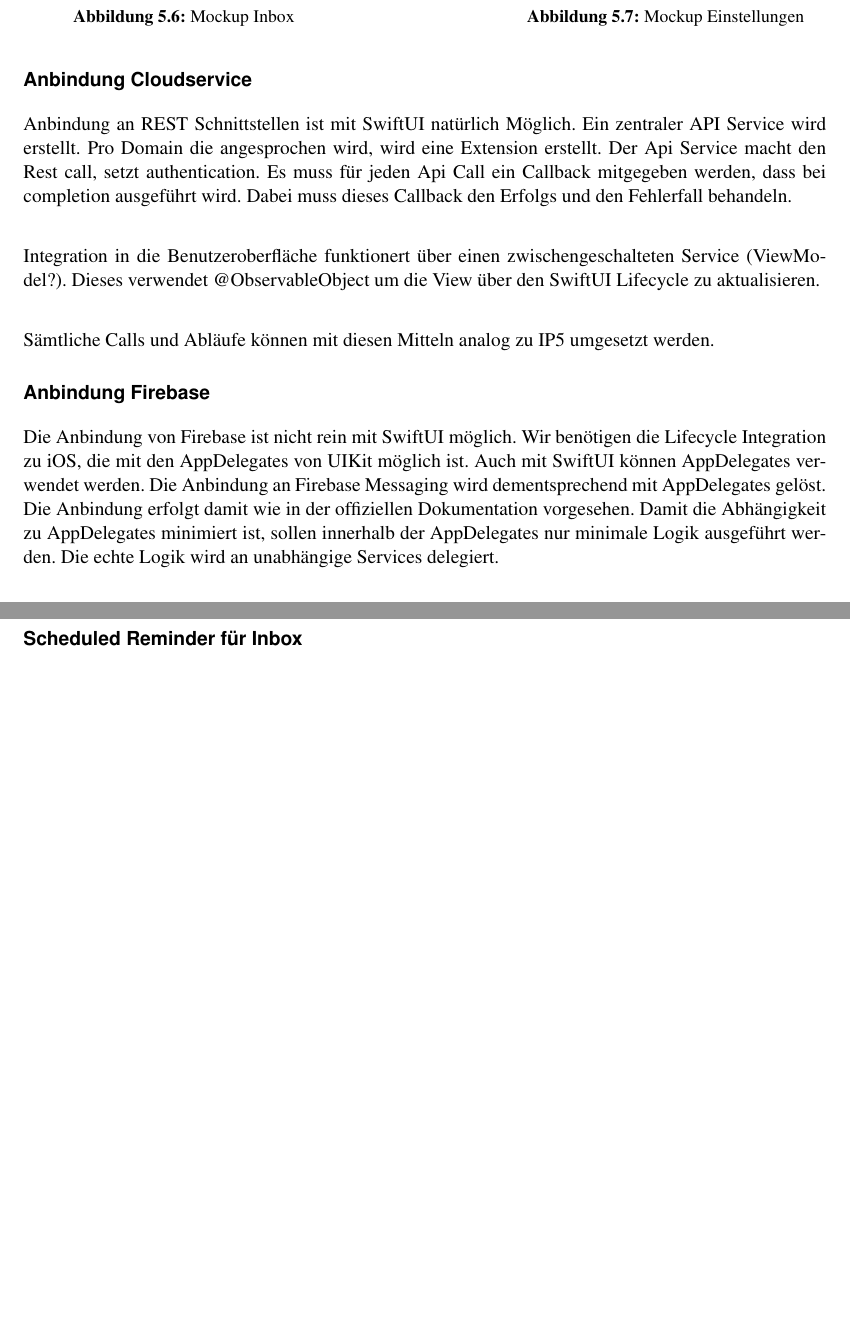
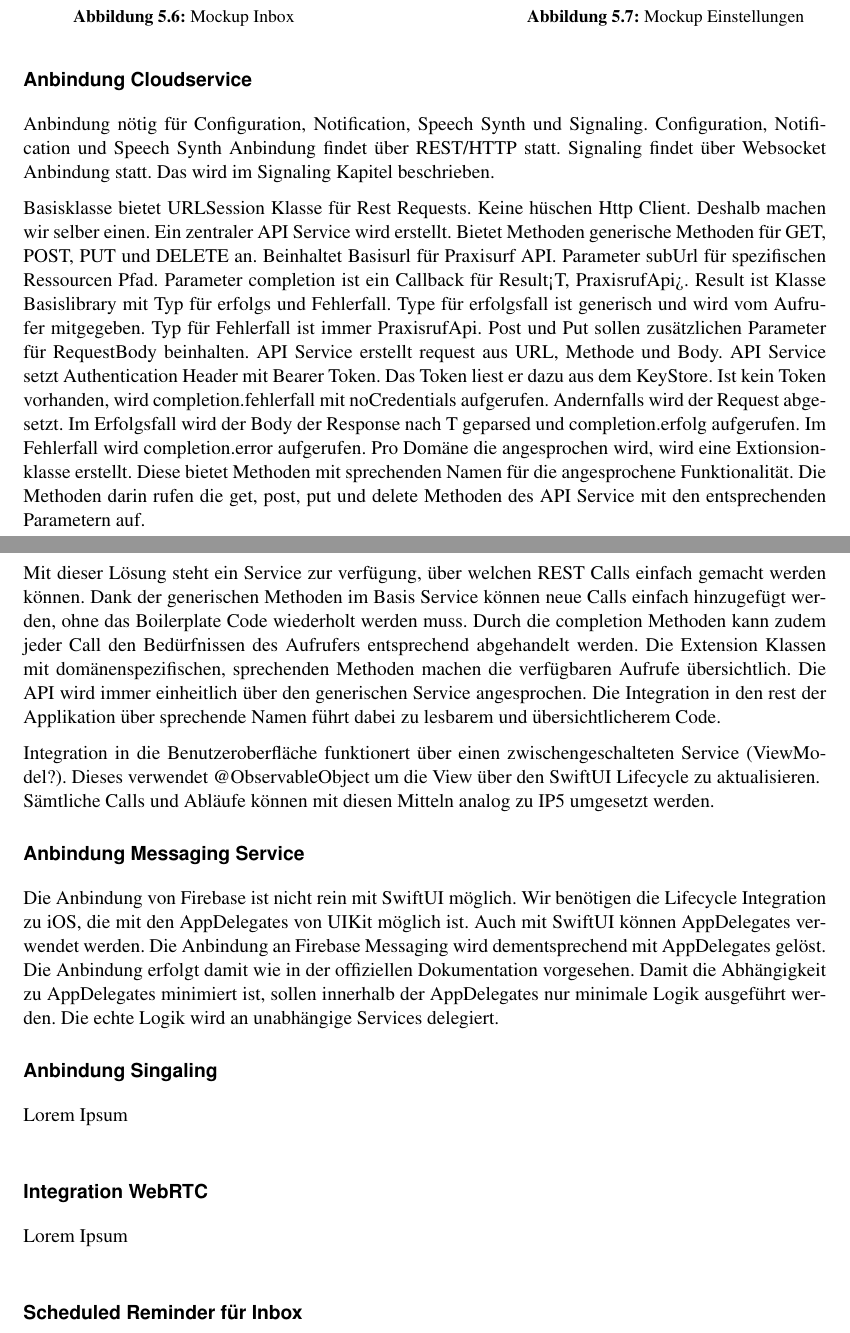
Before and after one commit to jsvilling/IP6_Bachelorarbeit_Bericht_Cloudbasiertes_Praxisrufsystem, a LaTeX document (src/p2p_sprachubertragung_in_praxisrufsystem.tex, which reads src/sections/05_concept/05_02_native_mobile_client.tex): two parts of pages 21 and 22 of 43, joined at a grey line, cut so that both start at the same text, the shorter picture padded with empty space. The pictures show the PDF file out/p2p_sprachubertragung_in_praxisrufsystem.pdf that the author committed with the source.

Commit message:
Add notes for integration rest

```diff
--- a/src/sections/05_concept/05_02_native_mobile_client.tex
+++ b/src/sections/05_concept/05_02_native_mobile_client.tex
@@ -87,20 +87,50 @@ Ausgehende Anrufe können auch getätigt werden, wenn diese Option aktiviert ist
 
 
 \subsubsection*{Anbindung Cloudservice}
-Anbindung an REST Schnittstellen ist mit SwiftUI natürlich Möglich.
+
+Anbindung nötig für Configuration, Notification, Speech Synth und Signaling.
+Configuration, Notification und Speech Synth Anbindung findet über REST/HTTP statt.
+Signaling findet über Websocket Anbindung statt.
+Das wird im Signaling Kapitel beschrieben.
+
+Basisklasse bietet URLSession Klasse für Rest Requests.
+Keine hüschen Http Client.
+Deshalb machen wir selber einen.
 Ein zentraler API Service wird erstellt.
-Pro Domain die angesprochen wird, wird eine Extension erstellt.
-Der Api Service macht den Rest call, setzt authentication.
-Es muss für jeden Api Call ein Callback mitgegeben werden, dass bei completion ausgeführt wird.
-Dabei muss dieses Callback den Erfolgs und den Fehlerfall behandeln. \\
+Bietet Methoden generische Methoden für GET, POST, PUT und DELETE an.
+Beinhaltet Basisurl für Praxisurf API.
+Parameter subUrl für spezifischen Ressourcen Pfad.
+Parameter completion ist ein Callback für Result<T, PraxisrufApi>.
+Result ist Klasse Basislibrary mit Typ für erfolgs und Fehlerfall.
+Type für erfolgsfall ist generisch und wird vom Aufrufer mitgegeben.
+Typ für Fehlerfall ist immer PraxisrufApi.
+Post und Put sollen zusätzlichen Parameter für RequestBody beinhalten.
+API Service erstellt request aus URL, Methode und Body.
+API Service setzt Authentication Header mit Bearer Token.
+Das Token liest er dazu aus dem KeyStore.
+Ist kein Token vorhanden, wird completion.fehlerfall mit noCredentials aufgerufen.
+Andernfalls wird der Request abgesetzt.
+Im Erfolgsfall wird der Body der Response nach T geparsed und completion.erfolg aufgerufen.
+Im Fehlerfall wird completion.error aufgerufen.
+Pro Domäne die angesprochen wird, wird eine Extionsionklasse erstellt.
+Diese bietet Methoden mit sprechenden Namen für die angesprochene Funktionalität.
+Die Methoden darin rufen die get, post, put und delete Methoden des API Service mit den entsprechenden Parametern auf.
+
+Mit dieser Lösung steht ein Service zur verfügung, über welchen REST Calls einfach gemacht werden können.
+Dank der generischen Methoden im Basis Service können neue Calls einfach hinzugefügt werden, ohne das Boilerplate Code wiederholt werden muss.
+Durch die completion Methoden kann zudem jeder Call den Bedürfnissen des Aufrufers entsprechend abgehandelt werden.
+Die Extension Klassen mit domänenspezifischen, sprechenden Methoden machen die verfügbaren Aufrufe übersichtlich.
+Die API wird immer einheitlich über den generischen Service angesprochen.
+Die Integration in den rest der Applikation über sprechende Namen führt dabei zu lesbarem und übersichtlicherem Code.
+
+
 
 Integration in die Benutzeroberfläche funktionert über einen zwischengeschalteten Service (ViewModel?).
 Dieses verwendet @ObservableObject um die View über den SwiftUI Lifecycle zu aktualisieren. \\
-
 Sämtliche Calls und Abläufe können mit diesen Mitteln analog zu IP5 umgesetzt werden.
 
 
-\subsubsection*{Anbindung Firebase}
+\subsubsection*{Anbindung Messaging Service}
 
 Die Anbindung von Firebase ist nicht rein mit SwiftUI möglich.
 Wir benötigen die Lifecycle Integration zu iOS, die mit den AppDelegates von UIKit möglich ist.
@@ -111,3 +141,4 @@ Damit die Abhängigkeit zu AppDelegates minimiert ist, sollen innerhalb der AppD
 Die echte Logik wird an unabhängige Services delegiert.
 
 
+\subsubsection*{Anbindung Singaling}
```
Also changed, not shown: out/p2p_sprachubertragung_in_praxisrufsystem.pdf, src/sections/05_concept/05_02_native_mobile_client.tex (8 more changed lines).
